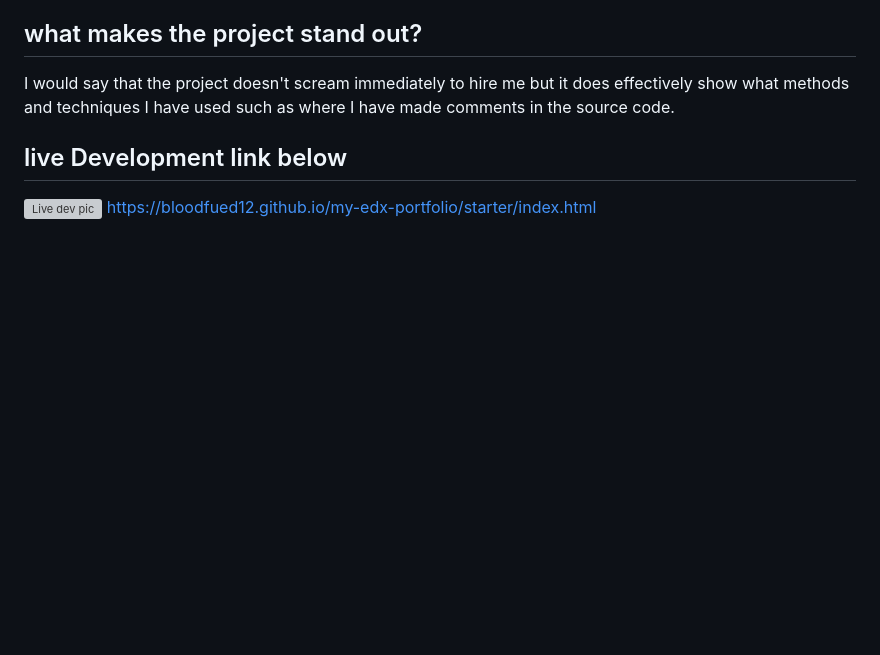
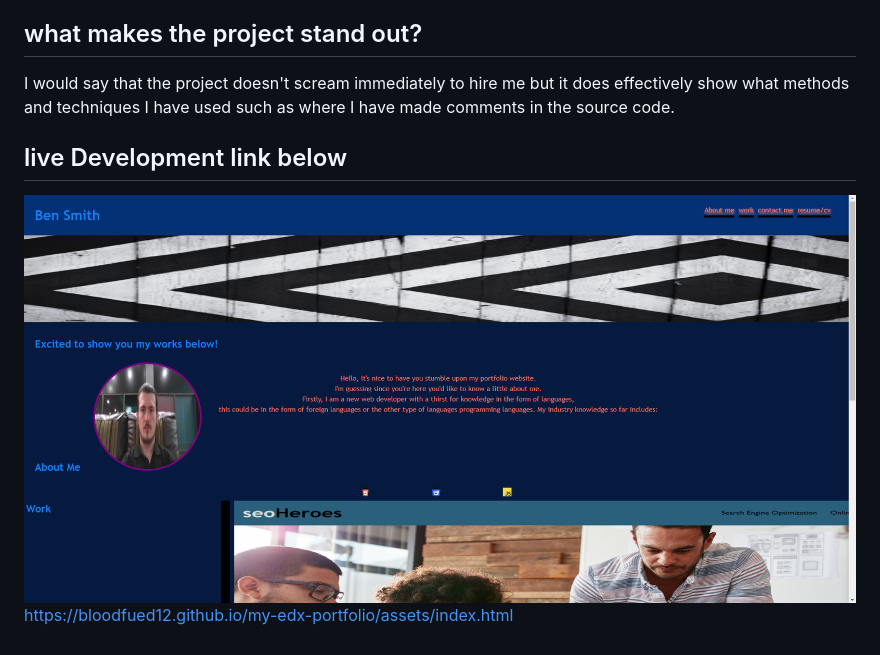
Before and after one commit to bloodfued12/my-edx-portfolio, a Markdown page: README.md, the part around the change. Drawn GitHub-style; pictures changed too: assets/portfolio-website.png (added); blank space fills up the shorter version; grey boxes are pictures that could not be loaded.

Commit message:
added the readme livelink and live development pic

```diff
--- a/README.md
+++ b/README.md
@@ -15,5 +15,5 @@ I learnt that the google inspect tool is a very helpful tool for frontend web de
 ## what makes the project stand out?
 I would say that the project doesn't scream immediately to hire me but it does effectively show what methods and techniques I have used such as where I have made comments in the source code.
 ## live Development link below
-![Live dev pic](/starter/images/Screenshot%202023-12-25%20214933.png)
-https://bloodfued12.github.io/my-edx-portfolio/starter/index.html
+![Live dev pic](./assets/portfolio-website.png)
+https://bloodfued12.github.io/my-edx-portfolio/assets/index.html
```
